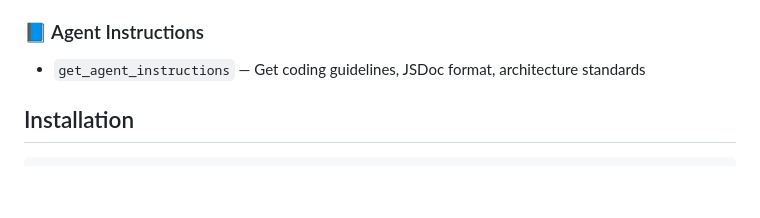
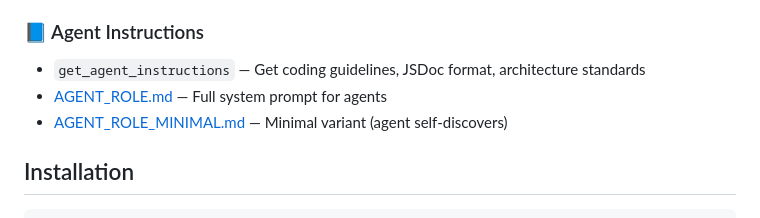
Before and after one commit to rnd-pro/project-graph-mcp, a Markdown page: README.md, the part around the change. Rendered like a GitHub page; blank space fills up the shorter version.

Commit message:
Add links to agent role files in README

```diff
--- a/README.md
+++ b/README.md
@@ -58,6 +58,8 @@ Includes 10 pre-built rulesets (62 rules): React 18/19, Vue 3, Next.js 15, Expre
 
 ### 📘 Agent Instructions
 - `get_agent_instructions` — Get coding guidelines, JSDoc format, architecture standards
+- [AGENT_ROLE.md](AGENT_ROLE.md) — Full system prompt for agents
+- [AGENT_ROLE_MINIMAL.md](AGENT_ROLE_MINIMAL.md) — Minimal variant (agent self-discovers)
 
 ## Installation
 
```
